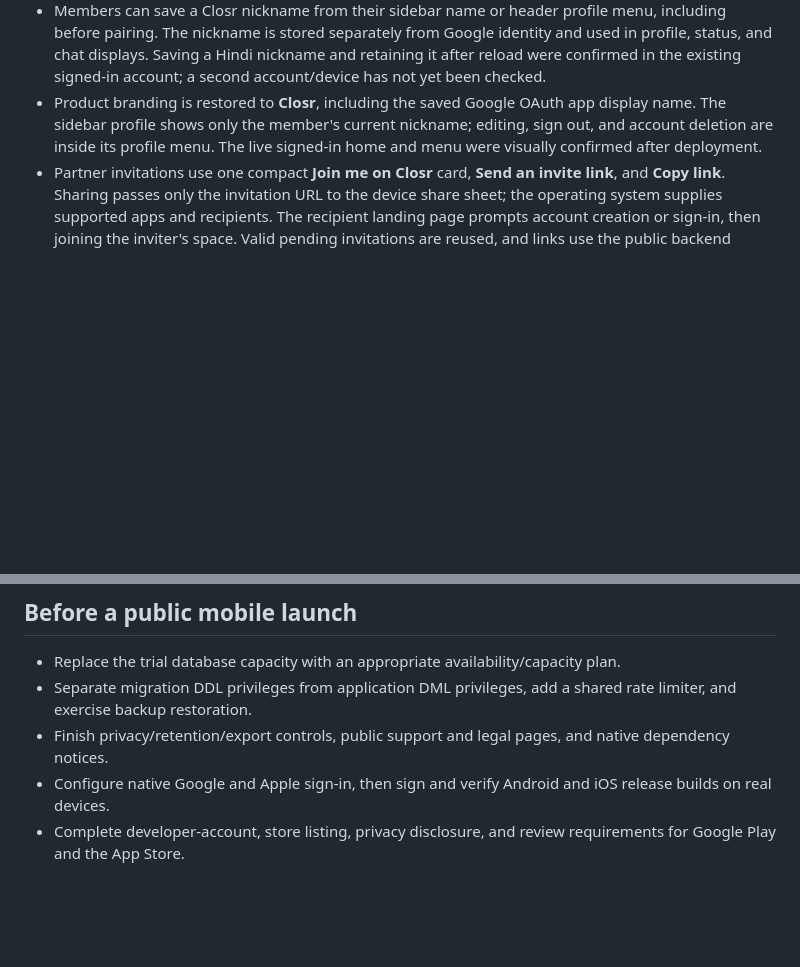
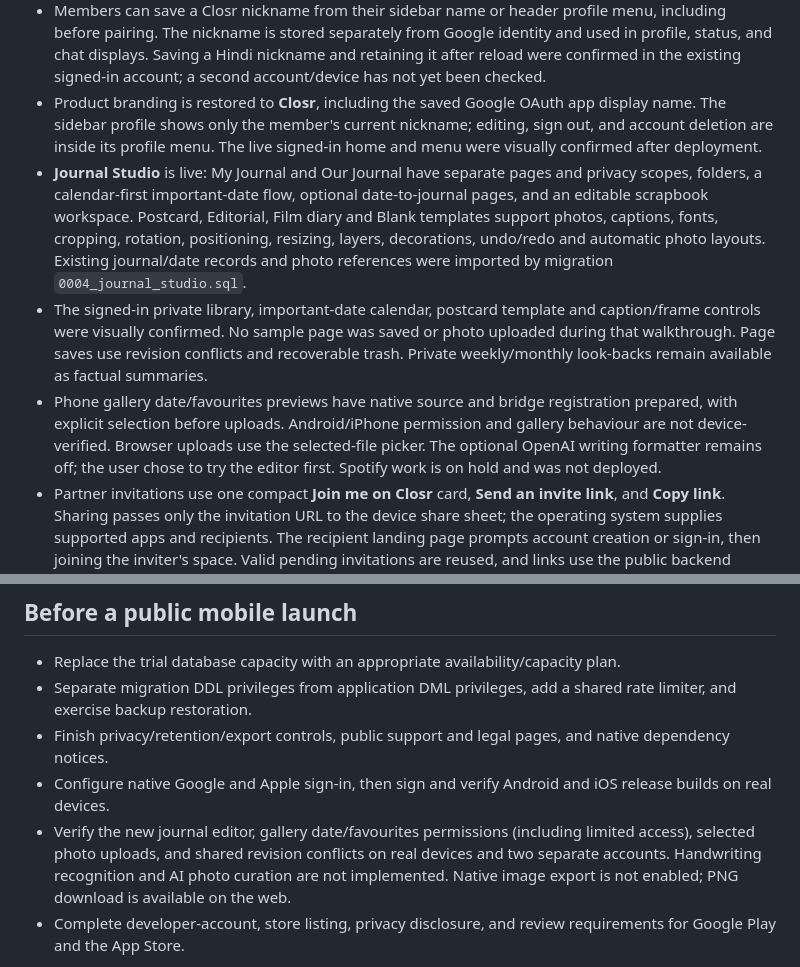
Before and after one commit to KritikaTri/closr, a Markdown page: deploy/STATUS.md, 2 parts joined by grey strips. Drawn GitHub-style; blank space fills up the shorter version.

Commit message:
Record live journal studio and remaining phone checks

```diff
--- a/deploy/STATUS.md
+++ b/deploy/STATUS.md
@@ -11,6 +11,9 @@ Last reviewed: 26 October 2026. This is a staging milestone, not a store release
 - Google sign-in opens the home screen without requiring a partner. The home screen offers an optional invitation; private journaling works before pairing. Shared chat, check-ins, and memories become available after a partner joins.
 - Members can save a Closr nickname from their sidebar name or header profile menu, including before pairing. The nickname is stored separately from Google identity and used in profile, status, and chat displays. Saving a Hindi nickname and retaining it after reload were confirmed in the existing signed-in account; a second account/device has not yet been checked.
 - Product branding is restored to **Closr**, including the saved Google OAuth app display name. The sidebar profile shows only the member's current nickname; editing, sign out, and account deletion are inside its profile menu. The live signed-in home and menu were visually confirmed after deployment.
+- **Journal Studio** is live: My Journal and Our Journal have separate pages and privacy scopes, folders, a calendar-first important-date flow, optional date-to-journal pages, and an editable scrapbook workspace. Postcard, Editorial, Film diary and Blank templates support photos, captions, fonts, cropping, rotation, positioning, resizing, layers, decorations, undo/redo and automatic photo layouts. Existing journal/date records and photo references were imported by migration `0004_journal_studio.sql`.
+- The signed-in private library, important-date calendar, postcard template and caption/frame controls were visually confirmed. No sample page was saved or photo uploaded during that walkthrough. Page saves use revision conflicts and recoverable trash. Private weekly/monthly look-backs remain available as factual summaries.
+- Phone gallery date/favourites previews have native source and bridge registration prepared, with explicit selection before uploads. Android/iPhone permission and gallery behaviour are not device-verified. Browser uploads use the selected-file picker. The optional OpenAI writing formatter remains off; the user chose to try the editor first. Spotify work is on hold and was not deployed.
 - Partner invitations use one compact **Join me on Closr** card, **Send an invite link**, and **Copy link**. Sharing passes only the invitation URL to the device share sheet; the operating system supplies supported apps and recipients. The recipient landing page prompts account creation or sign-in, then joining the inviter's space. Valid pending invitations are reused, and links use the public backend address, including when shared from the native app.
 - The simplified invitation card, enabled Send/Copy actions, and public invitation URL were confirmed in the signed-in browser after deployment. The invitation landing page correctly identifies the inviter's own link and prevents self-pairing. No external message was sent; signup and joining with a second Google account, and sharing on real phones, remain unverified.
 - The Google consent app remains External / Testing, with basic profile and email scopes only. Google's basic sign-in exception means a second account does not need to be on its test-user list. Signing in and joining through the app's partner invite still need verification on the second account.
@@ -31,6 +34,7 @@ Last reviewed: 26 October 2026. This is a staging milestone, not a store release
 - Separate migration DDL privileges from application DML privileges, add a shared rate limiter, and exercise backup restoration.
 - Finish privacy/retention/export controls, public support and legal pages, and native dependency notices.
 - Configure native Google and Apple sign-in, then sign and verify Android and iOS release builds on real devices.
+- Verify the new journal editor, gallery date/favourites permissions (including limited access), selected photo uploads, and shared revision conflicts on real devices and two separate accounts. Handwriting recognition and AI photo curation are not implemented. Native image export is not enabled; PNG download is available on the web.
 - Complete developer-account, store listing, privacy disclosure, and review requirements for Google Play and the App Store.
 
 There is no signed APK/AAB/IPA or published store listing from this deployment. See [the deployment runbook](README.md) for repeatable infrastructure and deployment commands.
```
